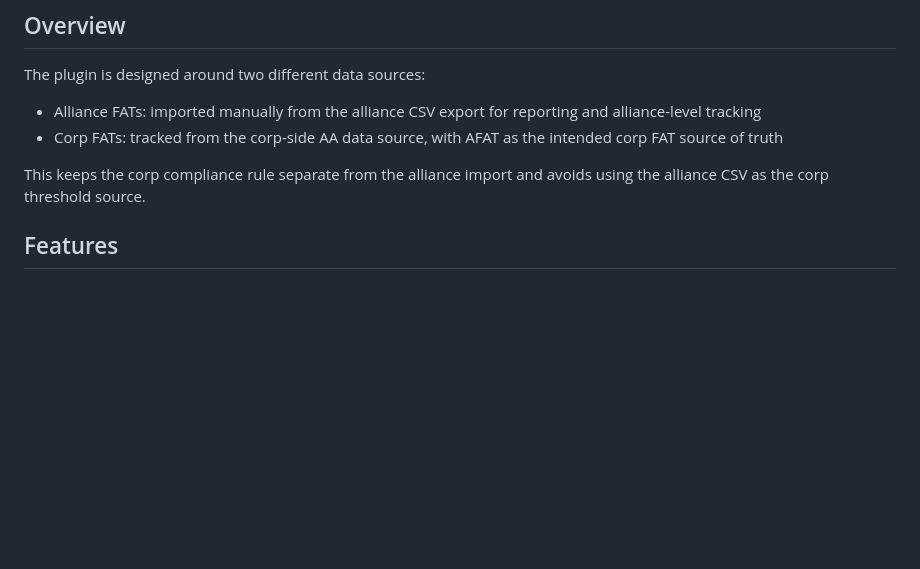
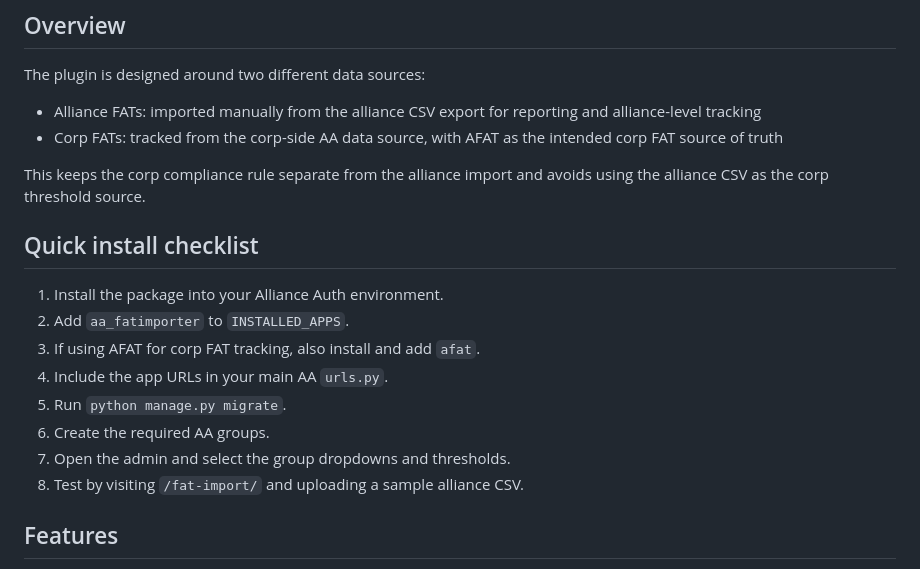
Before and after one commit to evecarboot/AA-FatImporter, a Markdown page: README.md, the part around the change. Rendered like a GitHub page; blank space fills up the shorter version.

```diff
--- a/README.md
+++ b/README.md
@@ -10,6 +10,17 @@ The plugin is designed around two different data sources:
 - Corp FATs: tracked from the corp-side AA data source, with AFAT as the intended corp FAT source of truth
 
 This keeps the corp compliance rule separate from the alliance import and avoids using the alliance CSV as the corp threshold source.
+
+## Quick install checklist
+
+1. Install the package into your Alliance Auth environment.
+2. Add `aa_fatimporter` to `INSTALLED_APPS`.
+3. If using AFAT for corp FAT tracking, also install and add `afat`.
+4. Include the app URLs in your main AA `urls.py`.
+5. Run `python manage.py migrate`.
+6. Create the required AA groups.
+7. Open the admin and select the group dropdowns and thresholds.
+8. Test by visiting `/fat-import/` and uploading a sample alliance CSV.
 
 ## Features
 
```
